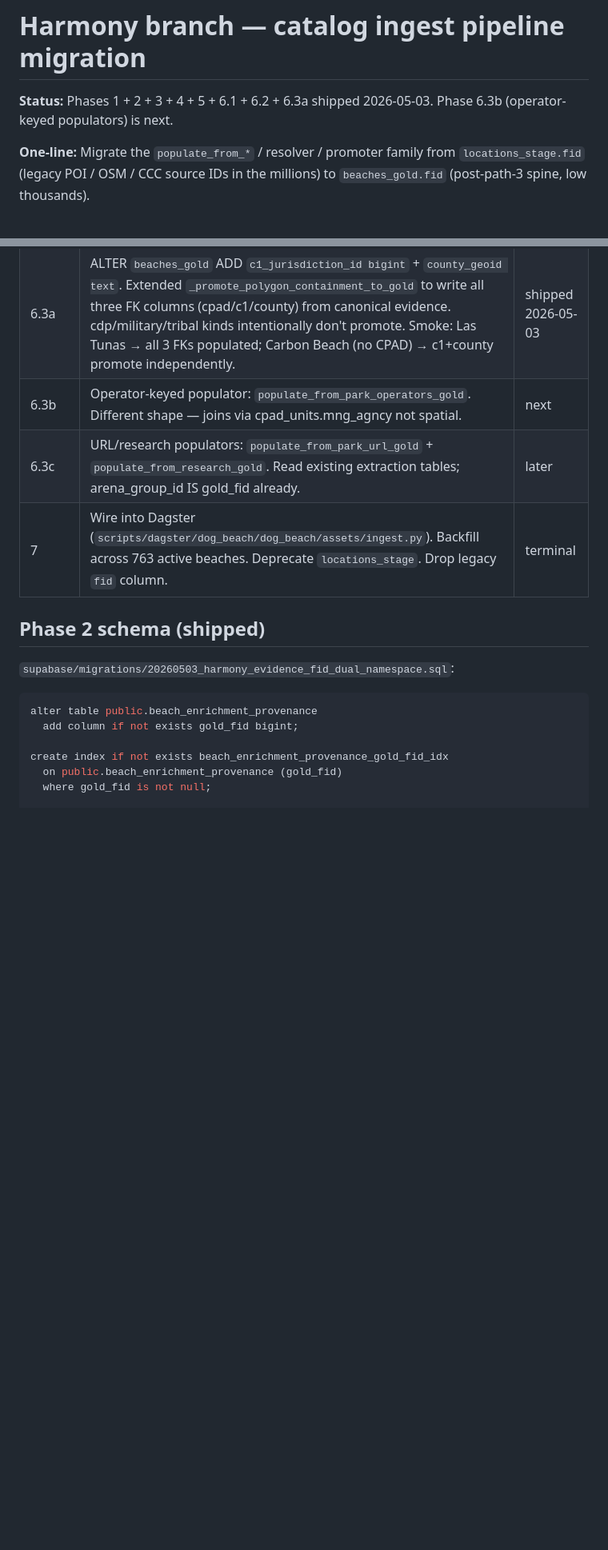
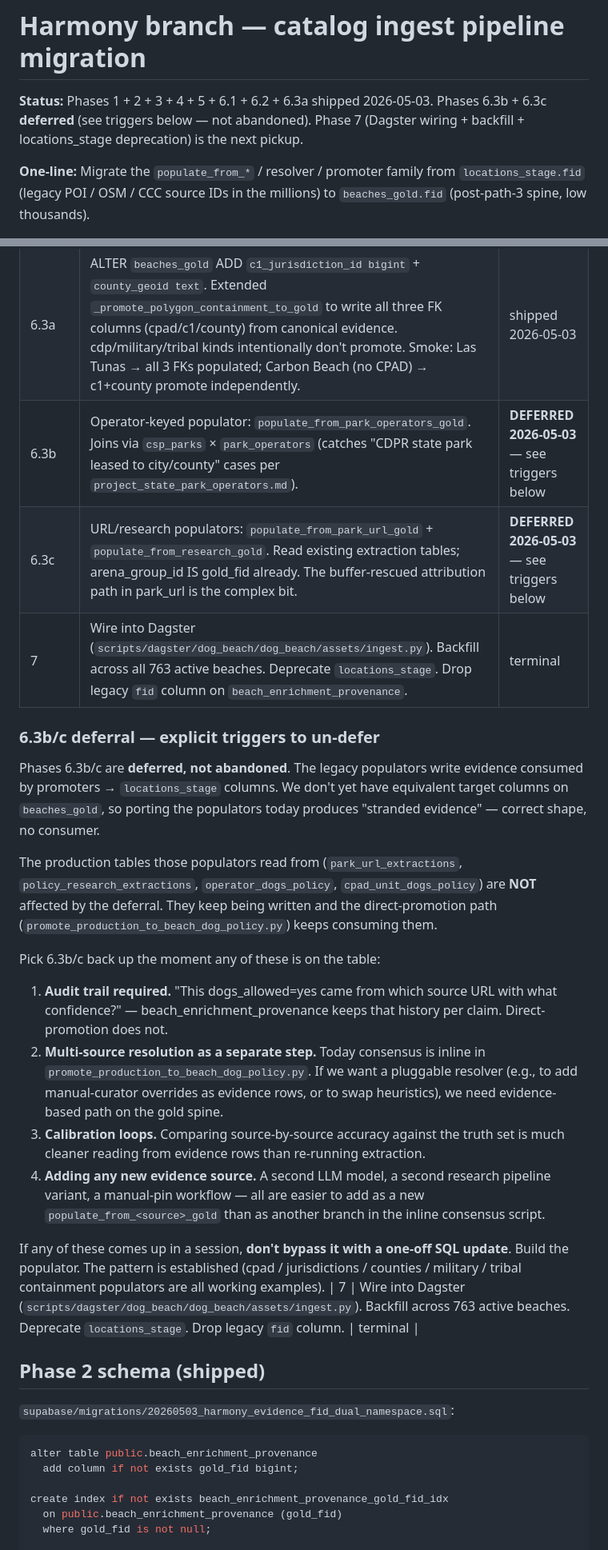
Before and after one commit to beachfranz/dog-beach-claude, a Markdown page: docs/harmony.md, 2 parts joined by grey strips. Shown at 80% size. GitHub-like rendering; blank space fills up the shorter version.

Commit message:
harmony: explicitly defer 6.3b/c with un-defer triggers
Per Franz 2026-05-03: "for the love of god, let's not lose sight of this."

Phases 6.3b (park_operators) and 6.3c (park_url + research) are deferred
because the legacy populators write evidence consumed by promoters that
target locations_stage columns, and we don't yet have equivalent target
columns on beaches_gold. Porting today produces stranded evidence.

The production tables those populators read from (park_url_extractions,
policy_research_extractions, operator_dogs_policy, cpad_unit_dogs_policy)
are NOT affected — they keep being written and the direct-promotion path
(promote_production_to_beach_dog_policy.py) keeps consuming them.

Documents the four explicit triggers to un-defer:
  1. Audit trail required (which source URL, what confidence, when extracted)
  2. Multi-source resolution as a pluggable step
  3. Calibration loops over source-by-source extraction accuracy
  4. Adding any new evidence source

If any trigger comes up: do NOT shortcut with one-off SQL or another
inline-consensus script. Build the populator using the established pattern.

Phase 7 (Dagster wiring + backfill + locations_stage deprecation) is the
next discrete chunk.

Co-Authored-By: Claude Opus 4.7 (1M context) <noreply@anthropic.com>

```diff
--- a/docs/harmony.md
+++ b/docs/harmony.md
@@ -1,6 +1,6 @@
 # Harmony branch — catalog ingest pipeline migration
 
-**Status:** Phases 1 + 2 + 3 + 4 + 5 + 6.1 + 6.2 + 6.3a shipped 2026-05-03. Phase 6.3b (operator-keyed populators) is next.
+**Status:** Phases 1 + 2 + 3 + 4 + 5 + 6.1 + 6.2 + 6.3a shipped 2026-05-03. Phases 6.3b + 6.3c **deferred** (see triggers below — not abandoned). Phase 7 (Dagster wiring + backfill + locations_stage deprecation) is the next pickup.
 
 **One-line:** Migrate the `populate_from_*` / resolver / promoter family from
 `locations_stage.fid` (legacy POI / OSM / CCC source IDs in the millions) to
@@ -48,8 +48,24 @@ members) — those rows stay legacy-only and get cleaned up in phase 7.
 | 6.1 | Jurisdictions + counties containment populators. Resolver upgraded to partition by polygon_kind (a beach can have N canonical rows, one per kind). Source CHECK extended with 'counties'. Smoke test on Las Tunas: 3 canonical rows (county=LA, cpad_unit=Las Tunas County Beach, c1_city=Malibu). | shipped 2026-05-03 |
 | 6.2 | Military + tribal containment populators. NPS deferred — current `nps_places` is points-only (lat+lng, no polygon `geom`). New `scoreability_review_queue` view surfaces scoreable beaches whose canonical containment is military or tribal. Smoke tests: Las Flores Beach → MCB Camp Pendleton (MC Active); Klamath Beach → Yurok LAR. | shipped 2026-05-03 |
 | 6.3a | ALTER `beaches_gold` ADD `c1_jurisdiction_id bigint` + `county_geoid text`. Extended `_promote_polygon_containment_to_gold` to write all three FK columns (cpad/c1/county) from canonical evidence. cdp/military/tribal kinds intentionally don't promote. Smoke: Las Tunas → all 3 FKs populated; Carbon Beach (no CPAD) → c1+county promote independently. | shipped 2026-05-03 |
-| 6.3b | Operator-keyed populator: `populate_from_park_operators_gold`. Different shape — joins via cpad_units.mng_agncy not spatial. | next |
-| 6.3c | URL/research populators: `populate_from_park_url_gold` + `populate_from_research_gold`. Read existing extraction tables; arena_group_id IS gold_fid already. | later |
+| 6.3b | Operator-keyed populator: `populate_from_park_operators_gold`. Joins via `csp_parks` × `park_operators` (catches "CDPR state park leased to city/county" cases per `project_state_park_operators.md`). | **DEFERRED 2026-05-03** — see triggers below |
+| 6.3c | URL/research populators: `populate_from_park_url_gold` + `populate_from_research_gold`. Read existing extraction tables; arena_group_id IS gold_fid already. The buffer-rescued attribution path in park_url is the complex bit. | **DEFERRED 2026-05-03** — see triggers below |
+| 7 | Wire into Dagster (`scripts/dagster/dog_beach/dog_beach/assets/ingest.py`). Backfill across all 763 active beaches. Deprecate `locations_stage`. Drop legacy `fid` column on `beach_enrichment_provenance`. | terminal |
+
+### 6.3b/c deferral — explicit triggers to un-defer
+
+Phases 6.3b/c are **deferred, not abandoned**. The legacy populators write evidence consumed by promoters → `locations_stage` columns. We don't yet have equivalent target columns on `beaches_gold`, so porting the populators today produces "stranded evidence" — correct shape, no consumer.
+
+The production tables those populators read from (`park_url_extractions`, `policy_research_extractions`, `operator_dogs_policy`, `cpad_unit_dogs_policy`) are **NOT** affected by the deferral. They keep being written and the direct-promotion path (`promote_production_to_beach_dog_policy.py`) keeps consuming them.
+
+Pick 6.3b/c back up the moment any of these is on the table:
+
+1. **Audit trail required.** "This dogs_allowed=yes came from which source URL with what confidence?" — beach_enrichment_provenance keeps that history per claim. Direct-promotion does not.
+2. **Multi-source resolution as a separate step.** Today consensus is inline in `promote_production_to_beach_dog_policy.py`. If we want a pluggable resolver (e.g., to add manual-curator overrides as evidence rows, or to swap heuristics), we need evidence-based path on the gold spine.
+3. **Calibration loops.** Comparing source-by-source accuracy against the truth set is much cleaner reading from evidence rows than re-running extraction.
+4. **Adding any new evidence source.** A second LLM model, a second research pipeline variant, a manual-pin workflow — all are easier to add as a new `populate_from_<source>_gold` than as another branch in the inline consensus script.
+
+If any of these comes up in a session, **don't bypass it with a one-off SQL update**. Build the populator. The pattern is established (cpad / jurisdictions / counties / military / tribal containment populators are all working examples).
 | 7 | Wire into Dagster (`scripts/dagster/dog_beach/dog_beach/assets/ingest.py`). Backfill across 763 active beaches. Deprecate `locations_stage`. Drop legacy `fid` column. | terminal |
 
 ## Phase 2 schema (shipped)
```
